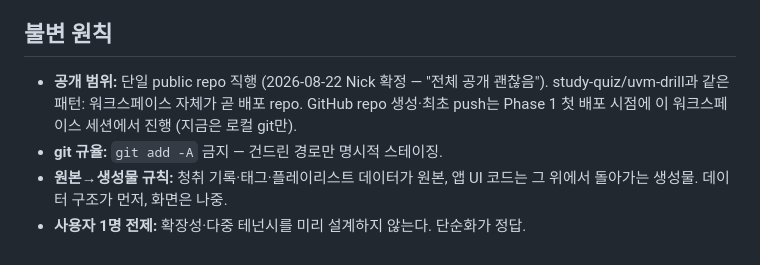
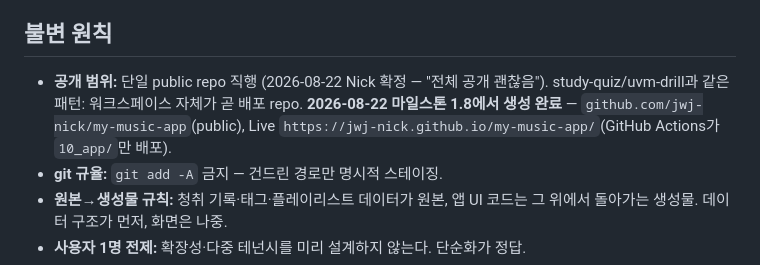
Before and after one commit to jwj-nick/my-music-app, a Markdown page: CLAUDE.md, the part around the change. Rendered like a GitHub page.

```diff
--- a/CLAUDE.md
+++ b/CLAUDE.md
@@ -21,7 +21,7 @@
 6. 오늘 변경 범위를 합의한 뒤 작업 → 원본→생성물 규칙·학습 우선 작업 방식 준수.
 
 ## 불변 원칙
-- **공개 범위:** 단일 public repo 직행 (2026-08-22 Nick 확정 — "전체 공개 괜찮음"). study-quiz/uvm-drill과 같은 패턴: 워크스페이스 자체가 곧 배포 repo. GitHub repo 생성·최초 push는 Phase 1 첫 배포 시점에 이 워크스페이스 세션에서 진행 (지금은 로컬 git만).
+- **공개 범위:** 단일 public repo 직행 (2026-08-22 Nick 확정 — "전체 공개 괜찮음"). study-quiz/uvm-drill과 같은 패턴: 워크스페이스 자체가 곧 배포 repo. **2026-08-22 마일스톤 1.8에서 생성 완료** — `github.com/jwj-nick/my-music-app`(public), Live `https://jwj-nick.github.io/my-music-app/`(GitHub Actions가 `10_app/`만 배포).
 - **git 규율:** `git add -A` 금지 — 건드린 경로만 명시적 스테이징.
 - **원본→생성물 규칙:** 청취 기록·태그·플레이리스트 데이터가 원본, 앱 UI 코드는 그 위에서 돌아가는 생성물. 데이터 구조가 먼저, 화면은 나중.
 - **사용자 1명 전제:** 확장성·다중 테넌시를 미리 설계하지 않는다. 단순화가 정답.
```
Also changed, not shown: 00_META/MASTER_PLAN.md (+4 -3 lines), 00_META/decisions.md (+1 -0 lines).
